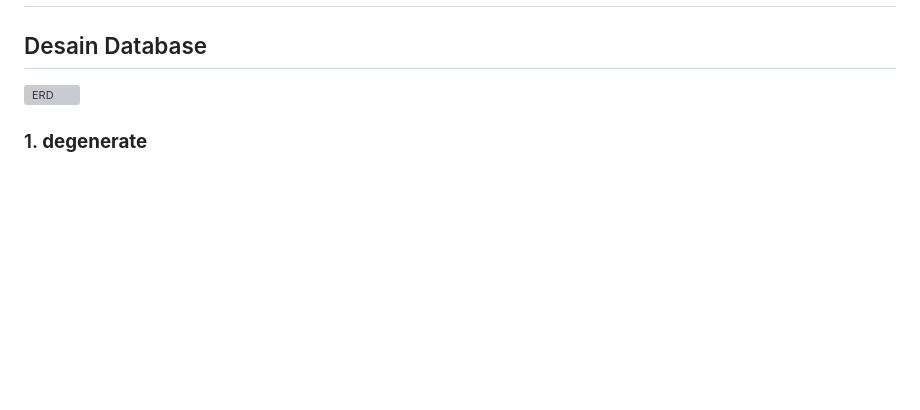
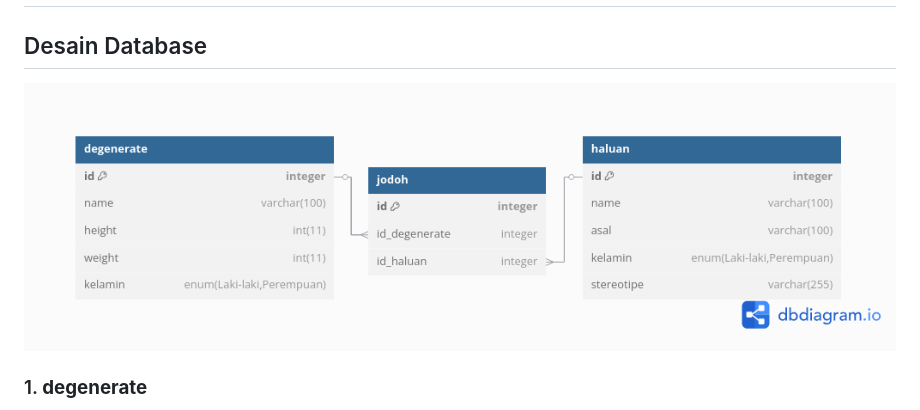
Before and after one commit to re4dam/TP10DPBO2025C2, a Markdown page: README.md, the part around the change. Rendered like a GitHub page; blank space fills up the shorter version; grey boxes are pictures that could not be loaded.

Commit message:
fixed minor readme

```diff
--- a/README.md
+++ b/README.md
@@ -3,7 +3,7 @@ Saya Zaki Adam dengan NIM 2304934 mengerjakan Tugas Praktikum 10 dalam mata kuli
 
 # Degenerate Database Management
 ## Desain Database
-![ERD](TP10.png)
+![ERD](dokumentasi/TP10.png)
 
 ### 1. **degenerate**
 
```
